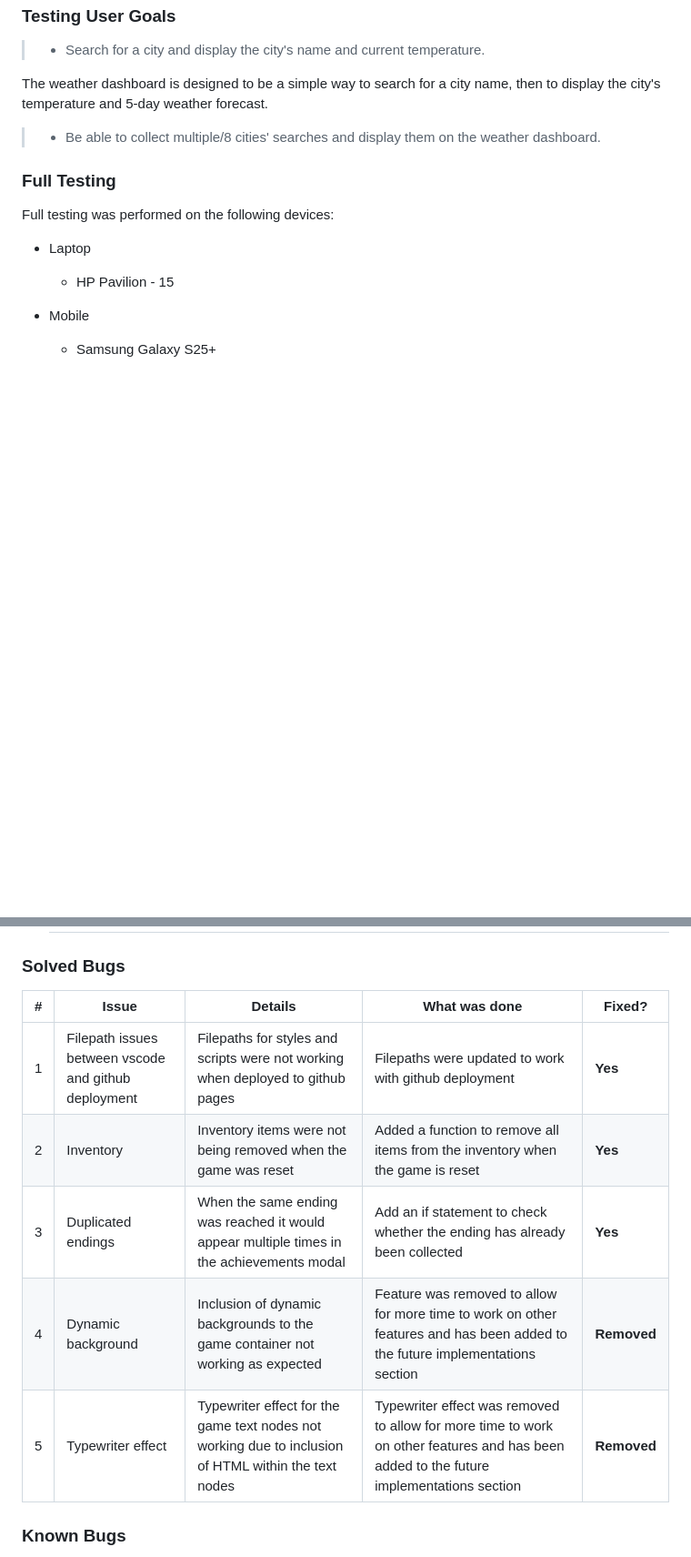
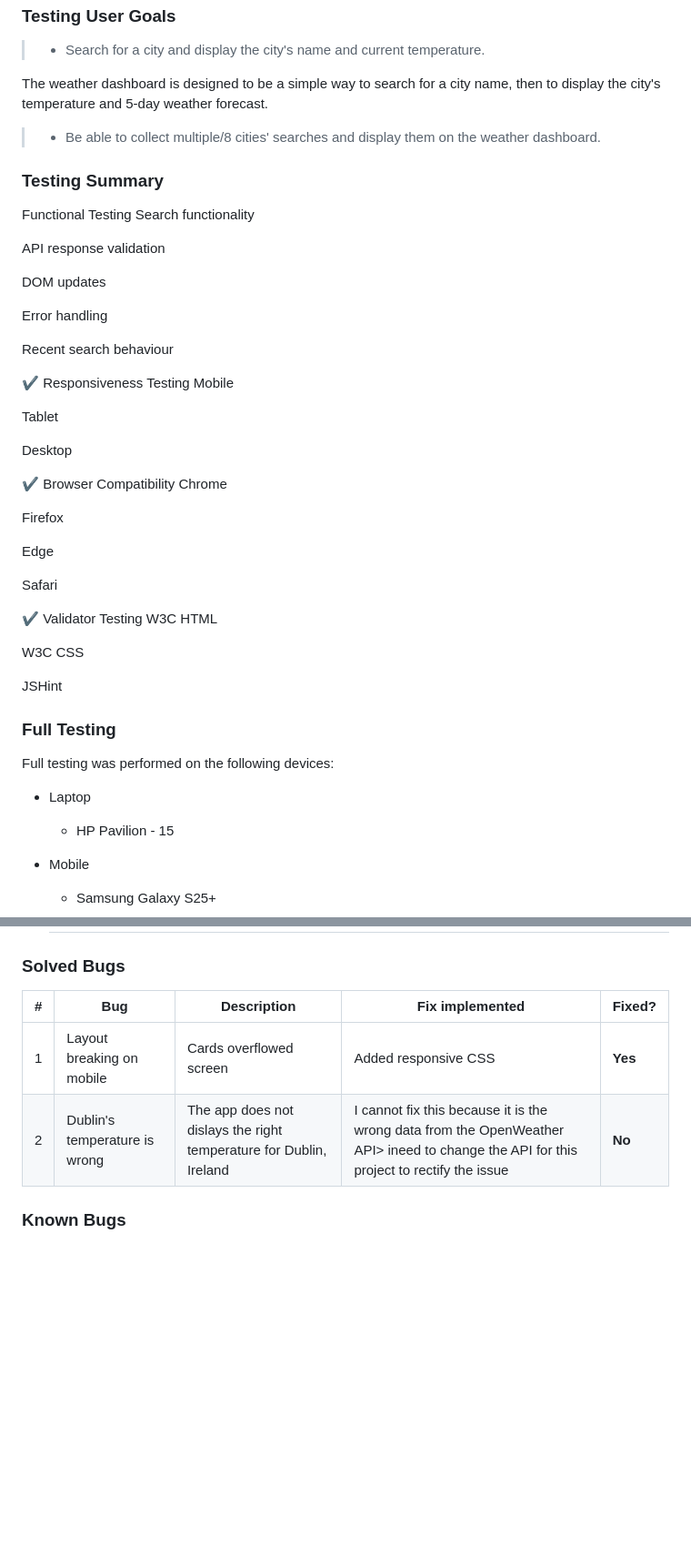
Before and after one commit to Zsolt68/weather-dashboard-pp2, a Markdown page: testing.md, 2 parts joined by grey strips. Shown at 91% size. GitHub-like rendering; blank space fills up the shorter version.

Commit message:
Revise testing documentation with new sections
Updated testing documentation to include additional testing summary and bug fixes.

```diff
--- a/testing.md
+++ b/testing.md
@@ -73,6 +71,43 @@ The weather dashboard is designed to be a simple way to search for a city name,
 
 > * Be able to collect multiple/8 cities' searches and display them on the weather dashboard.
 
+### Testing Summary
+
+Functional Testing
+Search functionality
+
+API response validation
+
+DOM updates
+
+Error handling
+
+Recent search behaviour
+
+✔️ Responsiveness Testing
+Mobile
+
+Tablet
+
+Desktop
+
+✔️ Browser Compatibility
+Chrome
+
+Firefox
+
+Edge
+
+Safari
+
+✔️ Validator Testing
+W3C HTML
+
+W3C CSS
+
+JSHint
+
+
 ### Full Testing
 
 Full testing was performed on the following devices:
@@ -95,13 +130,10 @@ Full testing was performed on the following devices:
 
 ### Solved Bugs
 
-| # | Issue | Details | What was done | Fixed? |
+| # | Bug | Description | Fix implemented | Fixed? |
 | --- | --- | --- | --- | --- |
-| 1 | Filepath issues between vscode and github deployment | Filepaths for styles and scripts were not working when deployed to github pages | Filepaths were updated to work with github deployment | __Yes__ |
-| 2 | Inventory | Inventory items were not being removed when the game was reset | Added a function to remove all items from the inventory when the game is reset | __Yes__ |
-| 3 | Duplicated endings | When the same ending was reached it would appear multiple times in the achievements modal | Add an if statement to check whether the ending has already been collected | __Yes__ |
-| 4 | Dynamic background | Inclusion of dynamic backgrounds to the game container not working as expected | Feature was removed to allow for more time to work on other features and has been added to the future implementations section | __Removed__ |
-| 5 | Typewriter effect | Typewriter effect for the game text nodes not working due to inclusion of HTML within the text nodes | Typewriter effect was removed to allow for more time to work on other features and has been added to the future implementations section | __Removed__ |
+| 1 | Layout breaking on mobile | Cards overflowed screen | Added responsive CSS | __Yes__ |
+| 2 |  Dublin's temperature is wrong | The app does not dislays the right temperature for Dublin, Ireland | I cannot fix this because it is the wrong data from the OpenWeather API> ineed to change the API for this project to rectify the issue | __No__ |
 
 
 ### Known Bugs
```
Also changed, not shown: other parts of testing.md (+0 -2 lines).
